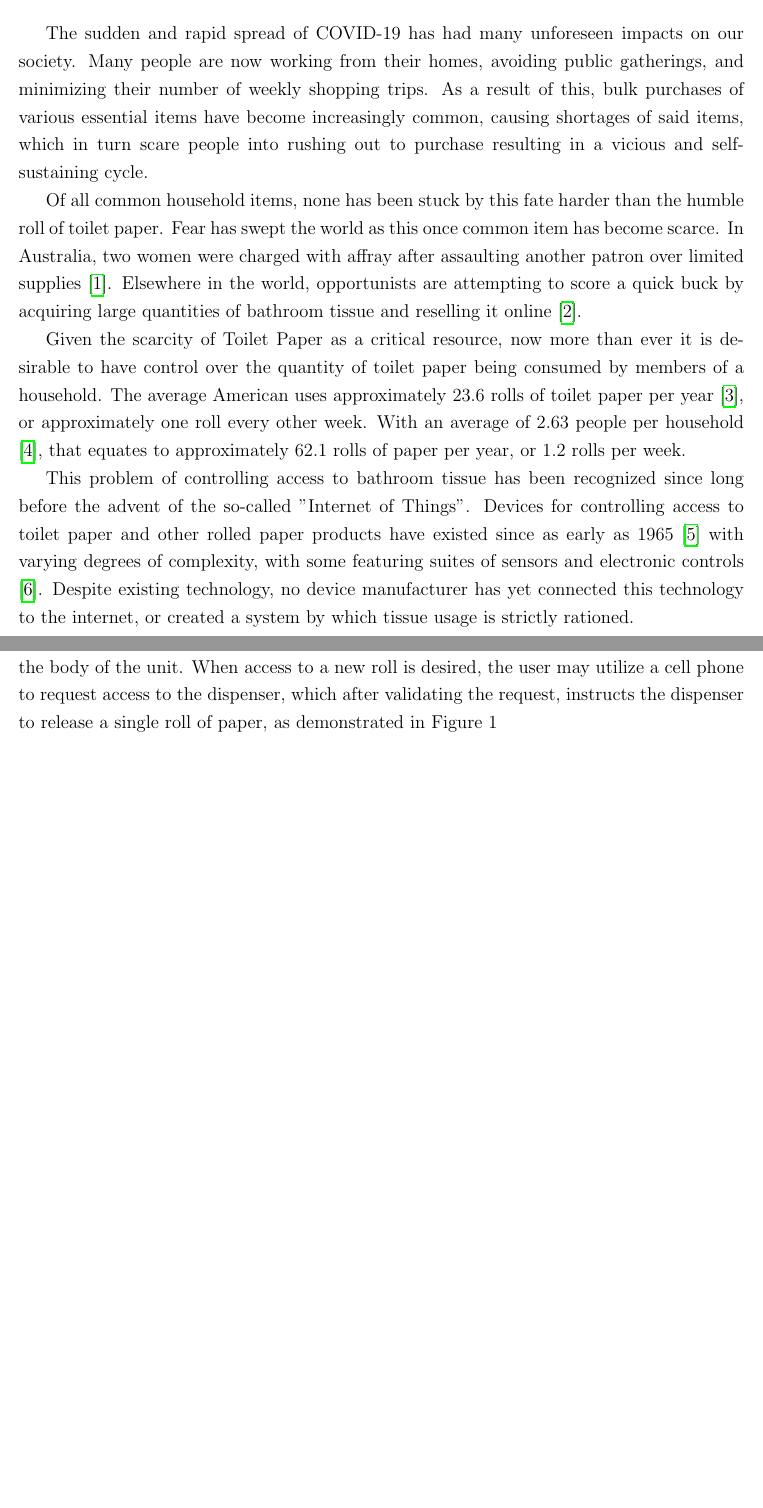
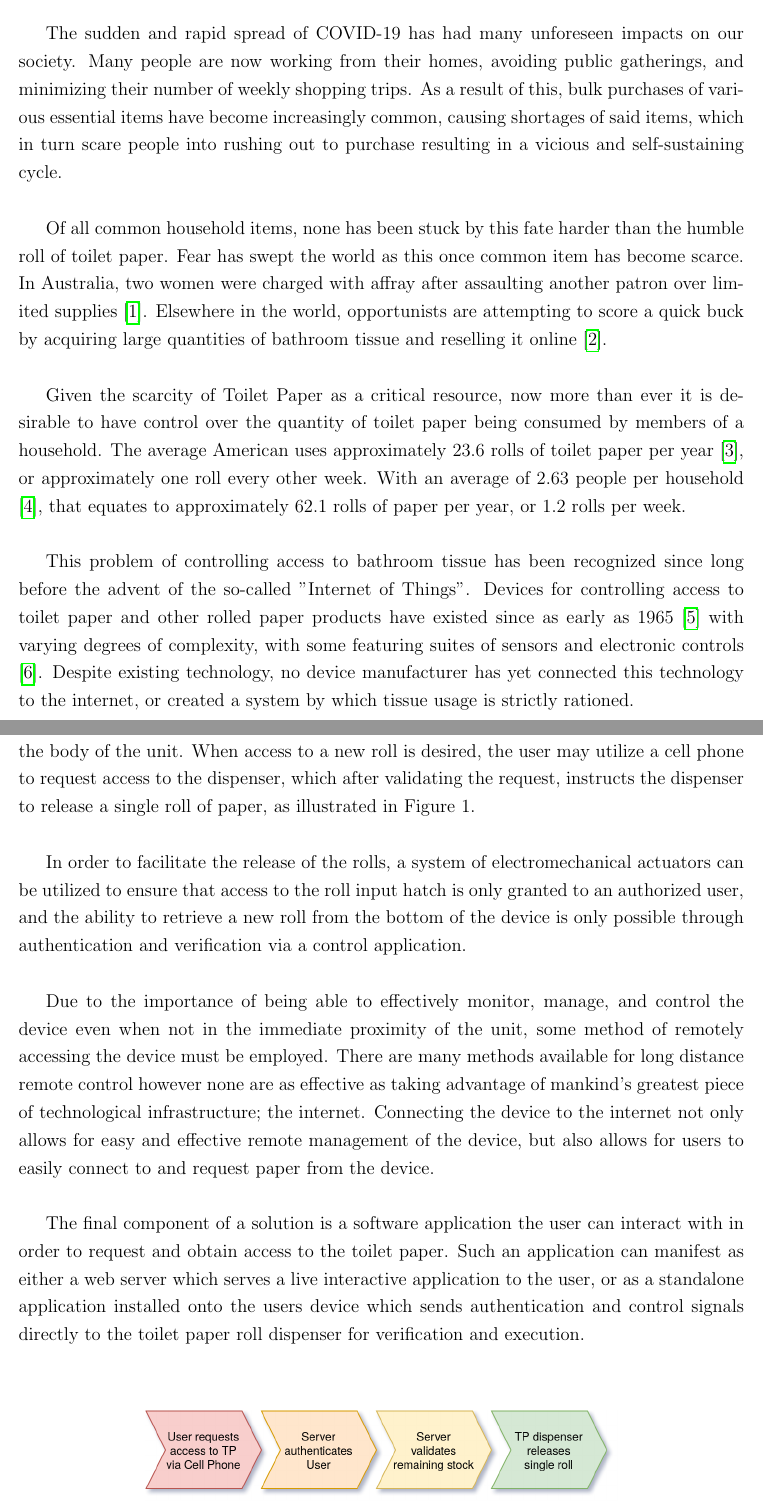
Before and after one commit to ECE2305-Group-25/DesignProposal, a LaTeX thesis (proposal.tex, which reads problem_definition.tex, proposed_solution.tex): two parts of pages 3 and 4 of 9, joined at a grey line, cut so that both start at the same text, the shorter picture padded with empty space. Compiled offline with pdfLaTeX.

Commit message:
First draft of problem definition and proposed solution complete

```diff
--- a/problem_definition.tex
+++ b/problem_definition.tex
@@ -1,9 +1,9 @@
 \nchapter{Problem Definition}
 
-\par The sudden and rapid spread of COVID-19 has had many unforeseen impacts on our society.  Many people are now working from their homes, avoiding public gatherings, and minimizing their number of weekly shopping trips.  As a result of this, bulk purchases of various essential items have become increasingly common, causing shortages of said items, which in turn scare people into rushing out to purchase resulting in a vicious and self-sustaining cycle.
+\par The sudden and rapid spread of COVID-19 has had many unforeseen impacts on our society.  Many people are now working from their homes, avoiding public gatherings, and minimizing their number of weekly shopping trips.  As a result of this, bulk purchases of various essential items have become increasingly common, causing shortages of said items, which in turn scare people into rushing out to purchase resulting in a vicious and self-sustaining cycle.\\
 
-\par Of all common household items, none has been stuck by this fate harder than the humble roll of toilet paper.  Fear has swept the world as this once common item has become scarce.  In Australia, two women were charged with affray after assaulting another patron over limited supplies \cite{probdef_australia}.  Elsewhere in the world, opportunists are attempting to score a quick buck by acquiring large quantities of bathroom tissue and reselling it online \cite{probdef_california}.
+\par Of all common household items, none has been stuck by this fate harder than the humble roll of toilet paper.  Fear has swept the world as this once common item has become scarce.  In Australia, two women were charged with affray after assaulting another patron over limited supplies \cite{probdef_australia}.  Elsewhere in the world, opportunists are attempting to score a quick buck by acquiring large quantities of bathroom tissue and reselling it online \cite{probdef_california}.\\
 
-\par Given the scarcity of Toilet Paper as a critical resource, now more than ever it is desirable to have control over the quantity of toilet paper being consumed by members of a household.  The average American uses approximately 23.6 rolls of toilet paper per year \cite{kaufman_2009}, or approximately one roll every other week.  With an average of 2.63 people per household \cite{probdef_census}, that equates to approximately 62.1 rolls of paper per year, or 1.2 rolls per week.
+\par Given the scarcity of Toilet Paper as a critical resource, now more than ever it is desirable to have control over the quantity of toilet paper being consumed by members of a household.  The average American uses approximately 23.6 rolls of toilet paper per year \cite{kaufman_2009}, or approximately one roll every other week.  With an average of 2.63 people per household \cite{probdef_census}, that equates to approximately 62.1 rolls of paper per year, or 1.2 rolls per week.\\
 
 \par This problem of controlling access to bathroom tissue has been recognized since long before the advent of the so-called "Internet of Things".  Devices for controlling access to toilet paper and other rolled paper products have existed since as early as 1965 \cite{mcgrew_tpdisp} with varying degrees of complexity, with some featuring suites of sensors and electronic controls \cite{kclark_disp}.  Despite existing technology, no device manufacturer has yet connected this technology to the internet, or created a system by which tissue usage is strictly rationed.
--- a/proposed_solution.tex
+++ b/proposed_solution.tex
@@ -1,12 +1,15 @@
 \nchapter{Proposed Solution}
 
 % Introduction to solution
-\par Our proposed solution to the issue of restricting and controlling access to ones precious toilet paper reserves is an internet connected roll dispenser system.  Within the system, a store of up to 6 rolls of toilet paper can be kept at the ready, yet securely contained within the body of the unit.  When access to a new roll is desired, the user may utilize a cell phone to request access to the dispenser, which after validating the request, instructs the dispenser to release a single roll of paper, as demonstrated in Figure \ref{fig:request_and_release_flow}
+\par Our proposed solution to the issue of restricting and controlling access to ones precious toilet paper reserves is an internet connected roll dispenser system.  Within the system, a store of up to 6 rolls of toilet paper can be kept at the ready, yet securely contained within the body of the unit.  When access to a new roll is desired, the user may utilize a cell phone to request access to the dispenser, which after validating the request, instructs the dispenser to release a single roll of paper, as illustrated in Figure \ref{fig:request_and_release_flow}.\\
 
-\nfigure{request_and_release_flow}{Request And Release Flow}
+\nfigure{request_and_release_flow}{Sample Request And Release Flow}
 
 % Electronic Control
+\par In order to facilitate the release of the rolls, a system of electromechanical actuators can be utilized to ensure that access to the roll input hatch is only granted to an authorized user, and the ability to retrieve a new roll from the bottom of the device is only possible through authentication and verification via a control application.\\
 
 % Internet Interface
+\par Due to the importance of being able to effectively monitor, manage, and control the device even when not in the immediate proximity of the unit, some method of remotely accessing the device must be employed.  There are many methods available for long distance remote control however none are as effective as taking advantage of mankind's greatest piece of technological infrastructure; the internet.  Connecting the device to the internet not only allows for easy and effective remote management of the device, but also allows for users to easily connect to and request paper from the device.\\
 
 % Control Software
+\par The final component of a solution is a software application the user can interact with in order to request and obtain access to the toilet paper.  Such an application can manifest as either a web server which serves a live interactive application to the user, or as a standalone application installed onto the users device which sends authentication and control signals directly to the toilet paper roll dispenser for verification and execution.
```
Also changed, not shown: figures/solution_diagram.png (added).
